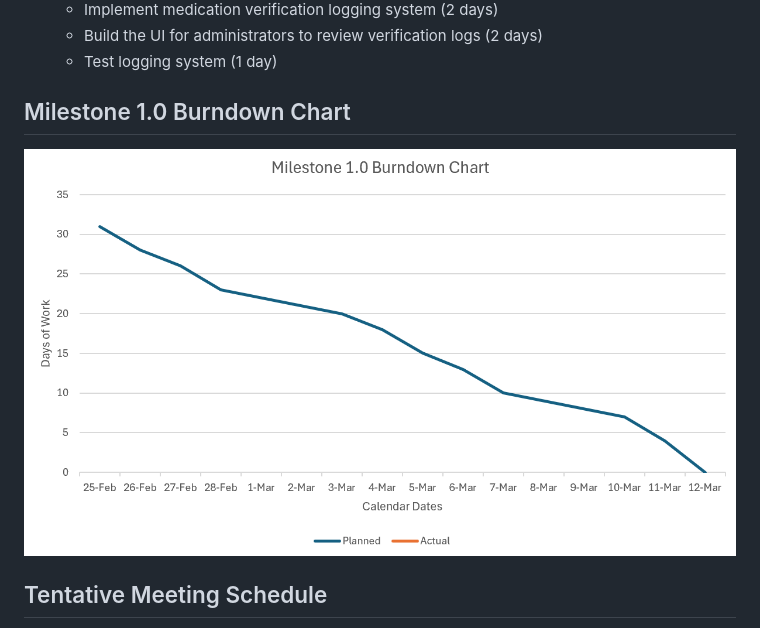
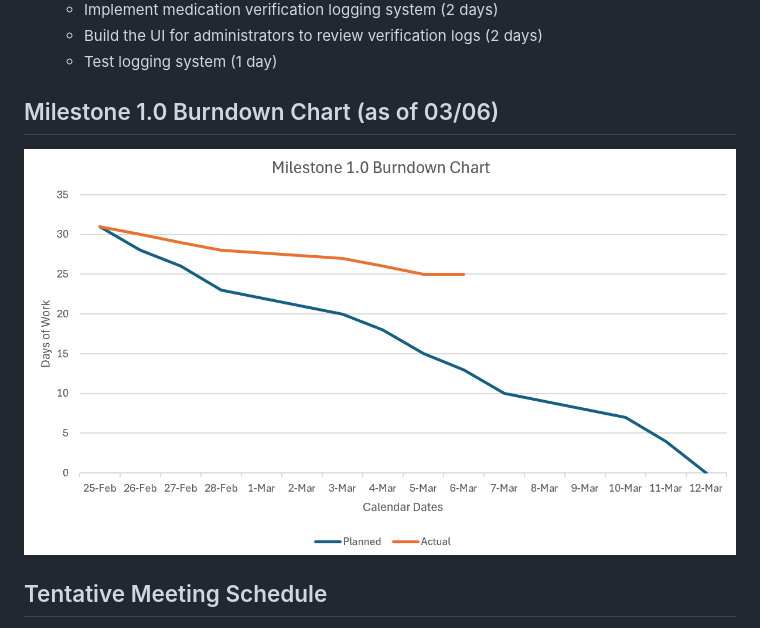
Before and after one commit to mjvillamayor/IST303_Project_Spring2025, a Markdown page: README.md, the part around the change. Drawn GitHub-style; pictures changed too: Milestone1.0_Burndown_Chart.png.

Commit message:
Updated burndown chart

```diff
--- a/README.md
+++ b/README.md
@@ -220,7 +220,7 @@
   - Implement medication verification logging system (2 days)
   - Build the UI for administrators to review verification logs (2 days)
   - Test logging system (1 day)
-## Milestone 1.0 Burndown Chart
+## Milestone 1.0 Burndown Chart (as of 03/06)
 ![Image of Milestone 1.0 Burndown Chart](Milestone1.0_Burndown_Chart.png)
 ## Tentative Meeting Schedule
 - February 17, 2025 @ 8PM
```
